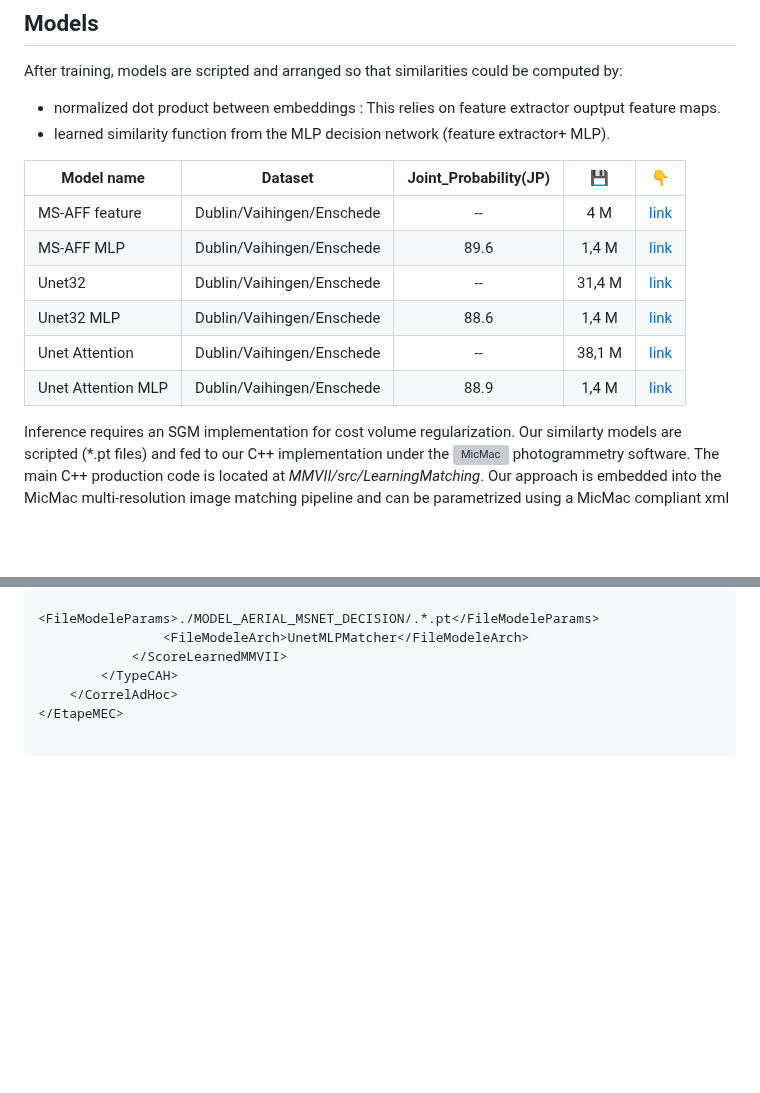
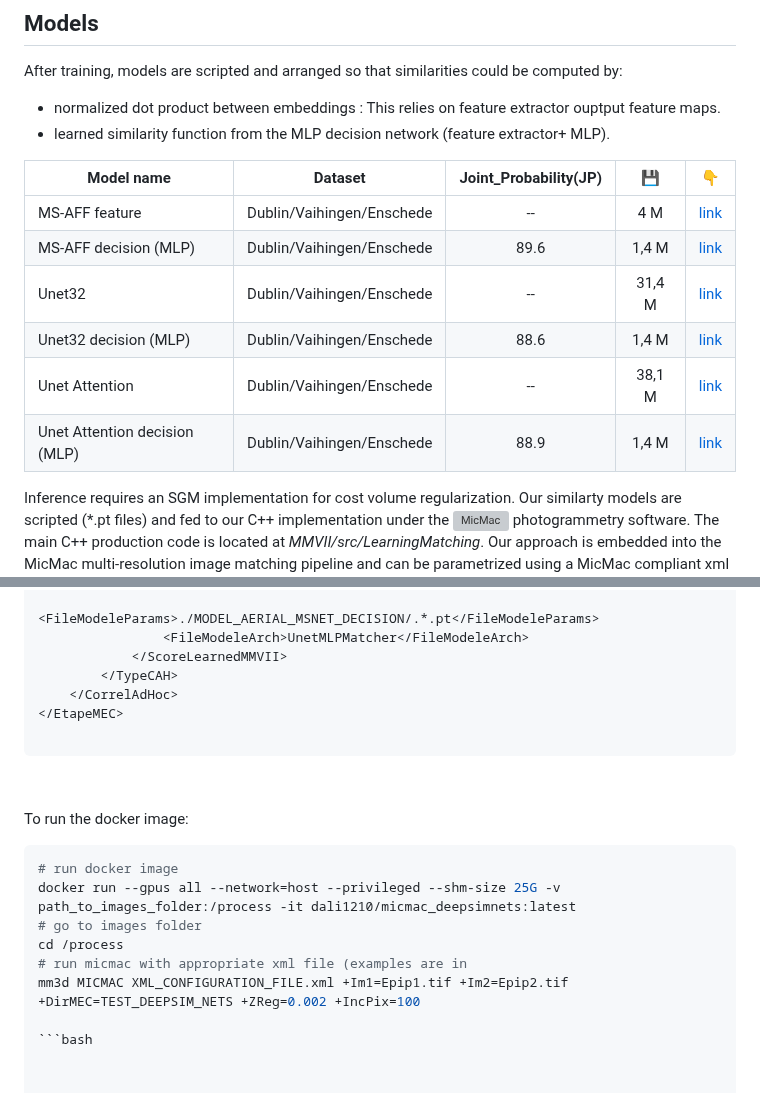
Before and after one commit to DaliCHEBBI/DeepSimNets, a Markdown page: README.md, 2 parts joined by grey strips. Rendered like a GitHub page; blank space fills up the shorter version; grey boxes are pictures that could not be loaded.

````diff
--- a/README.md
+++ b/README.md
@@ -115,11 +115,11 @@ After training, models are scripted and arranged so that similarities could be c
 | Model name | Dataset | Joint_Probability(JP)  | :floppy_disk: | :point_down: |
 |---|:---:|:---:|:---:|:---:|
 | MS-AFF feature |  Dublin/Vaihingen/Enschede | -- | 4 M | [link](https://drive.google.com/file/d/10WgIRK4rkQhi_PiJlUBHiENyD5lD_UVm/view?usp=drive_link)  |
-| MS-AFF MLP |  Dublin/Vaihingen/Enschede | 89.6 | 1,4 M | [link](https://drive.google.com/file/d/154NxMtMrtpZlgC_t7-3Fa8LkhViztLRD/view?usp=drive_link)  |
+| MS-AFF decision (MLP) |  Dublin/Vaihingen/Enschede | 89.6 | 1,4 M | [link](https://drive.google.com/file/d/154NxMtMrtpZlgC_t7-3Fa8LkhViztLRD/view?usp=drive_link)  |
 | Unet32  |  Dublin/Vaihingen/Enschede | -- | 31,4 M | [link](https://drive.google.com/file/d/17U3UsCd7X6cg-3azq9DCKehYHZsol11N/view?usp=drive_link)  |
-| Unet32 MLP |  Dublin/Vaihingen/Enschede | 88.6 | 1,4 M | [link](https://drive.google.com/file/d/1WyxycxuKFAhNjLNr4EoCOe4T9crFGP-j/view?usp=drive_link)  |
+| Unet32 decision (MLP) |  Dublin/Vaihingen/Enschede | 88.6 | 1,4 M | [link](https://drive.google.com/file/d/1WyxycxuKFAhNjLNr4EoCOe4T9crFGP-j/view?usp=drive_link)  |
 | Unet Attention  |  Dublin/Vaihingen/Enschede | -- | 38,1 M | [link](https://drive.google.com/file/d/1ybTHVLPW9UaigoQmPe2uysipH7Mgxb_D/view?usp=drive_link)  |
-| Unet Attention MLP |  Dublin/Vaihingen/Enschede | 88.9 | 1,4 M | [link](https://drive.google.com/file/d/1TOtO42nIL5EcmB5Oy2F8O0Y9Iksj4_rS/view?usp=drive_link)  |
+| Unet Attention decision (MLP) |  Dublin/Vaihingen/Enschede | 88.9 | 1,4 M | [link](https://drive.google.com/file/d/1TOtO42nIL5EcmB5Oy2F8O0Y9Iksj4_rS/view?usp=drive_link)  |
 
 
 Inference requires an SGM implementation for cost volume regularization. Our similarty models are scripted (*.pt files) and fed to our C++ implementation under the [![MicMac](<img src="https://user-images.githubusercontent.com/28929267/230158064-57c90a2a-e906-4d72-b238-1d168f0cca58.png" width="50" height="10">)](https://github.com/micmacIGN/micmac) photogrammetry software. The main C++ production code is located at *MMVII/src/LearningMatching*.
@@ -162,3 +162,16 @@ We provide MICMAC *.xml* configuration files that should be edited according to
 </EtapeMEC>
 
 ```
+&nbsp;
+
+To run the docker image:
+
+```bash
+# run docker image
+docker run --gpus all --network=host --privileged --shm-size 25G -v path_to_images_folder:/process -it dali1210/micmac_deepsimnets:latest
+# go to images folder
+cd /process
+# run micmac with appropriate xml file (examples are in
+mm3d MICMAC XML_CONFIGURATION_FILE.xml +Im1=Epip1.tif +Im2=Epip2.tif +DirMEC=TEST_DEEPSIM_NETS +ZReg=0.002 +IncPix=100
+
+```bash
````
Also changed, not shown: other parts of README.md (+1 -1 lines).
